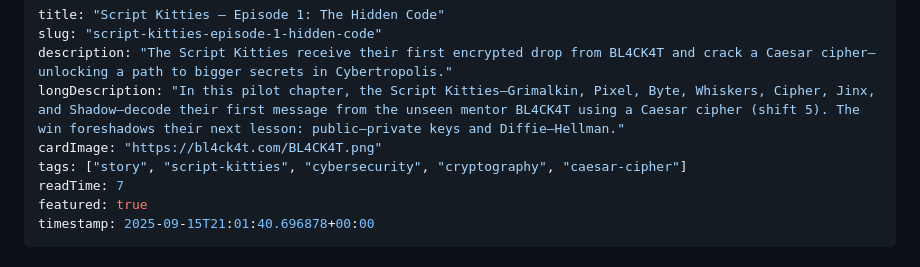
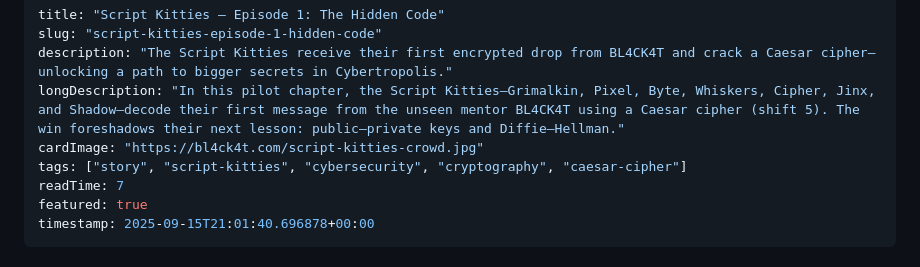
Before and after one commit to postworthy/BL4CK4T, a Markdown page: content/blogs/script-kitties-episode-1-hidden-code.md, the part around the change printed below. GitHub-like rendering.

Commit message:
image updates for projects and episodes

```diff
--- a/content/blogs/script-kitties-episode-1-hidden-code.md
+++ b/content/blogs/script-kitties-episode-1-hidden-code.md
@@ -3,7 +3,7 @@ title: "Script Kitties — Episode 1: The Hidden Code"
 slug: "script-kitties-episode-1-hidden-code"
 description: "The Script Kitties receive their first encrypted drop from BL4CK4T and crack a Caesar cipher—unlocking a path to bigger secrets in Cybertropolis."
 longDescription: "In this pilot chapter, the Script Kitties—Grimalkin, Pixel, Byte, Whiskers, Cipher, Jinx, and Shadow—decode their first message from the unseen mentor BL4CK4T using a Caesar cipher (shift 5). The win foreshadows their next lesson: public–private keys and Diffie–Hellman."
-cardImage: "https://bl4ck4t.com/BL4CK4T.png"
+cardImage: "https://bl4ck4t.com/script-kitties-crowd.jpg"
 tags: ["story", "script-kitties", "cybersecurity", "cryptography", "caesar-cipher"]
 readTime: 7
 featured: true
```
Also changed, not shown: other parts of content/blogs/script-kitties-episode-1-hidden-code.md (+1 -1 lines), content/projects/classoverride.md (+1 -1 lines).
